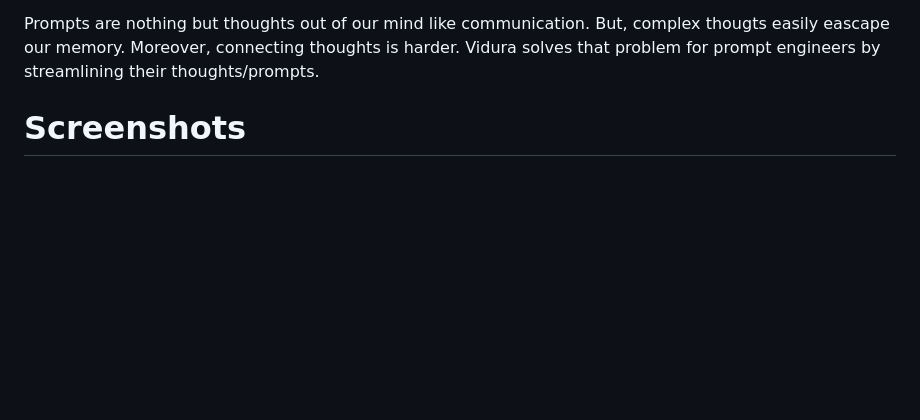
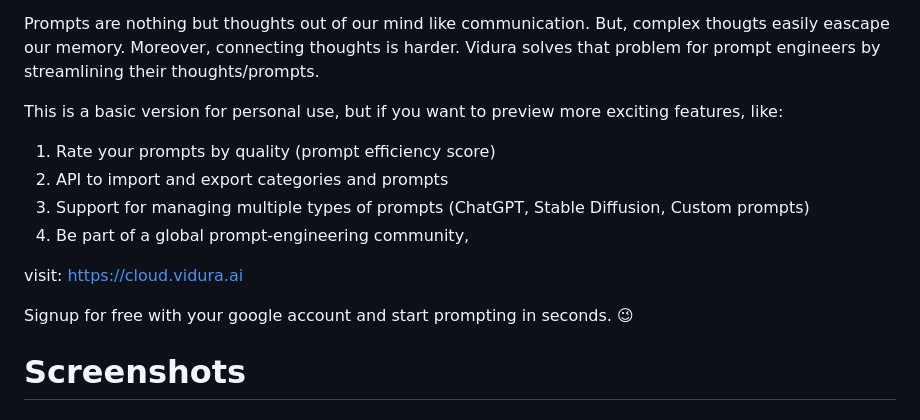
Before and after one commit to narenaryan/Vidura, a Markdown page: README.md, the part around the change. Drawn GitHub-style; blank space fills up the shorter version.

Commit message:
docs: add additional info

```diff
--- a/README.md
+++ b/README.md
@@ -7,6 +7,18 @@
 Are you a ChatGPT prompt engineer?. Welcome to your all-in-one ChatGPT prompt management system. If you are saving emerging prompts on text editors, git, and on xyz, now goes the pain to add, tag, search and retrieve.
 
 Prompts are nothing but thoughts out of our mind like communication. But, complex thougts easily eascape our memory. Moreover, connecting thoughts is harder. Vidura solves that problem for prompt engineers by streamlining their thoughts/prompts.
+
+
+This is a basic version for personal use, but if you want to preview more exciting features, like:
+
+1. Rate your prompts by quality (prompt efficiency score)
+2. API to import and export categories and prompts
+3. Support for managing multiple types of prompts (ChatGPT, Stable Diffusion, Custom prompts)
+4. Be part of a global prompt-engineering community,
+
+visit: https://cloud.vidura.ai
+
+Signup for free with your google account and start prompting in seconds. 😉
 
 # Screenshots
 ## Categories view
```
